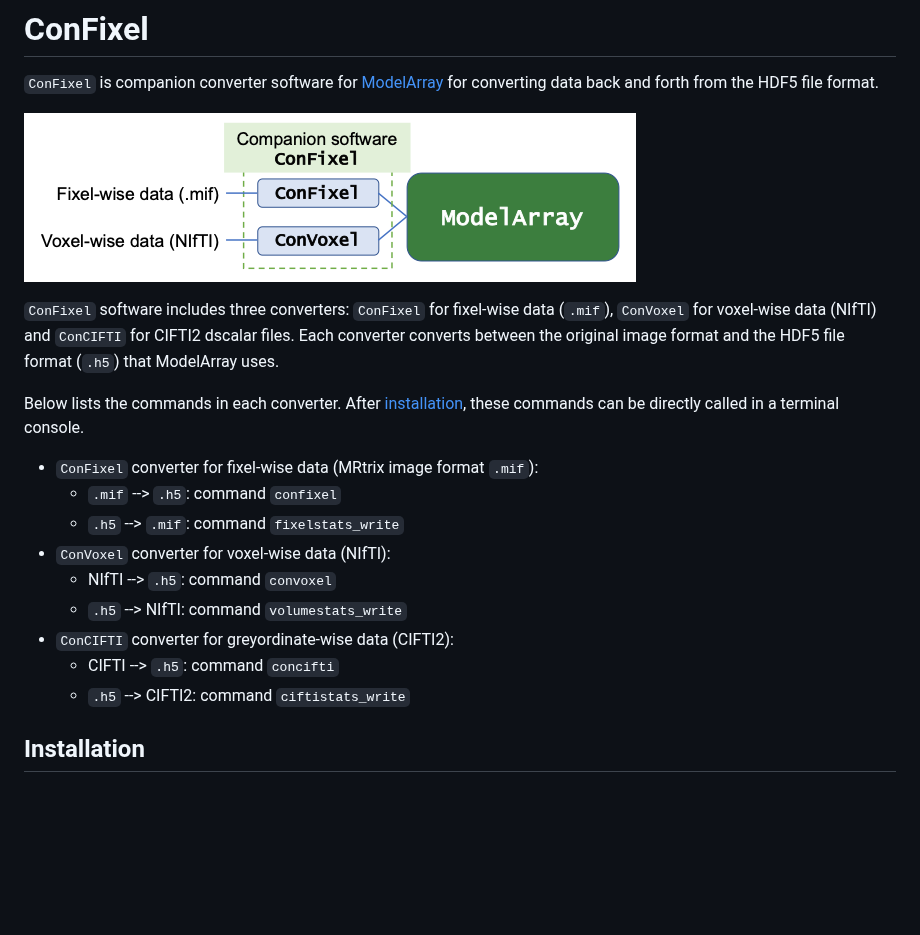
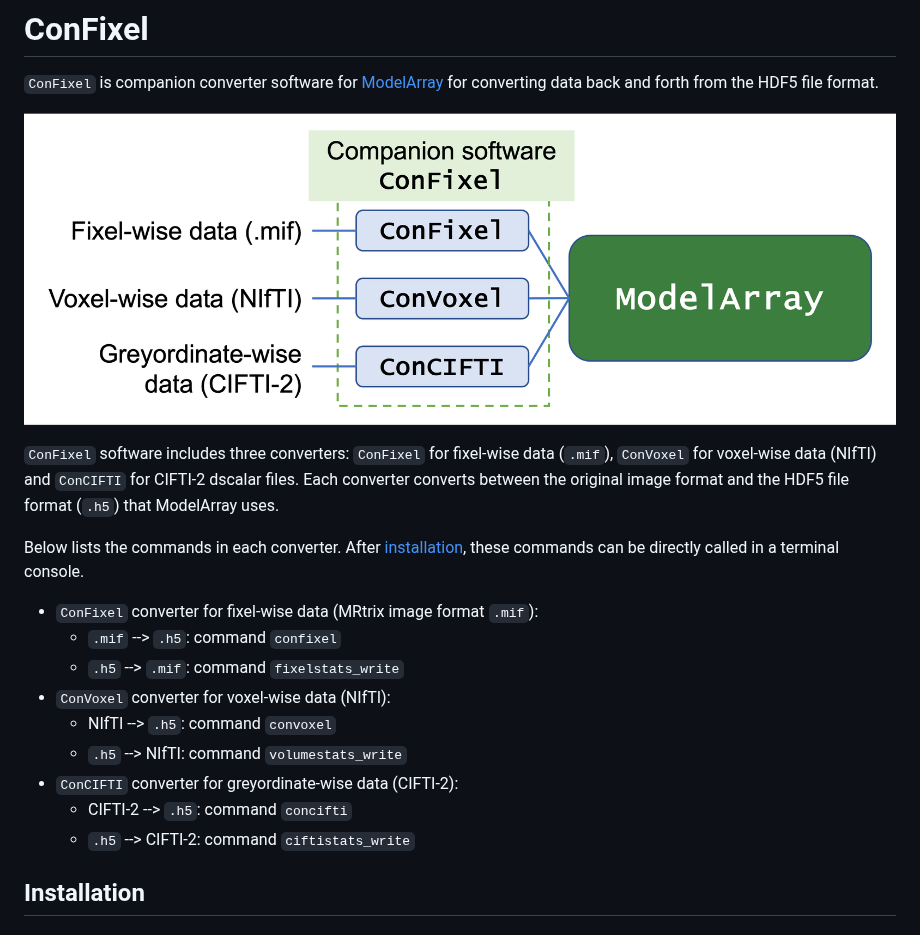
Before and after one commit to PennLINC/ModelArrayIO, a Markdown page: README.md, the part around the change. GitHub-like rendering; pictures changed too: overview_structure.png; blank space fills up the shorter version.

Commit message:
update overview figure; change all to 'CIFTI-2' in README

```diff
--- a/README.md
+++ b/README.md
@@ -7,7 +7,7 @@
 
 </p>
 
-`ConFixel` software includes three converters: `ConFixel` for fixel-wise data (`.mif`), `ConVoxel` for voxel-wise data (NIfTI) and `ConCIFTI` for CIFTI2 dscalar files. Each converter converts between the original image format and the HDF5 file format (`.h5`) that ModelArray uses.
+`ConFixel` software includes three converters: `ConFixel` for fixel-wise data (`.mif`), `ConVoxel` for voxel-wise data (NIfTI) and `ConCIFTI` for CIFTI-2 dscalar files. Each converter converts between the original image format and the HDF5 file format (`.h5`) that ModelArray uses.
 
 Below lists the commands in each converter. After [installation](#installation), these commands can be directly called in a terminal console.
 
@@ -17,9 +17,9 @@ Below lists the commands in each converter. After [installation](#installation),
 * `ConVoxel` converter for voxel-wise data (NIfTI):
     * NIfTI --> `.h5`: command `convoxel`
     * `.h5` --> NIfTI: command `volumestats_write`
-* `ConCIFTI` converter for greyordinate-wise data (CIFTI2):
-    * CIFTI --> `.h5`: command `concifti`
-    * `.h5` --> CIFTI2: command `ciftistats_write`
+* `ConCIFTI` converter for greyordinate-wise data (CIFTI-2):
+    * CIFTI-2 --> `.h5`: command `concifti`
+    * `.h5` --> CIFTI-2: command `ciftistats_write`
 
 ## Installation
 ### Install dependent software MRtrix (only required for fixel-wise data `.mif`)
```
